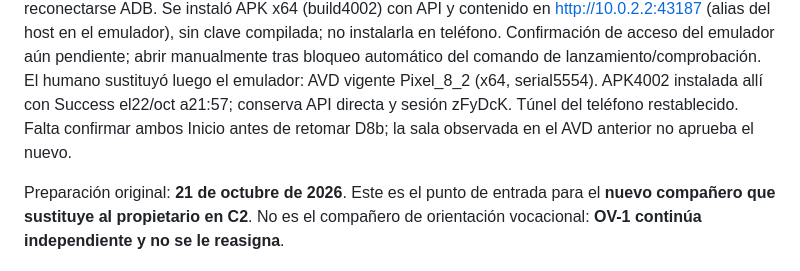
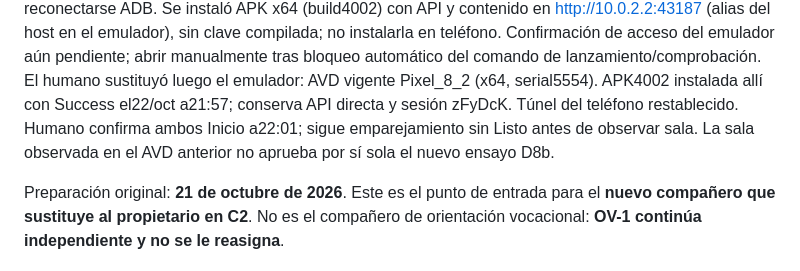
Before and after one commit to Pavel2020123/saber_plus, a Markdown page: docs/RELEVO_C5_C2.md, the part around the change. Rendered like a GitHub page.

```diff
--- a/docs/RELEVO_C5_C2.md
+++ b/docs/RELEVO_C5_C2.md
@@ -32,8 +32,9 @@ no instalarla en teléfono. Confirmación de acceso del emulador aún pendiente;
 abrir manualmente tras bloqueo automático del comando de lanzamiento/comprobación.
 El humano sustituyó luego el emulador: AVD vigente Pixel_8_2 (x64, serial5554).
 APK4002 instalada allí con Success el22/oct a21:57; conserva API directa y
-sesión zFyDcK. Túnel del teléfono restablecido. Falta confirmar ambos Inicio
-antes de retomar D8b; la sala observada en el AVD anterior no aprueba el nuevo.
+sesión zFyDcK. Túnel del teléfono restablecido. Humano confirma ambos Inicio a22:01;
+sigue emparejamiento sin Listo antes de observar sala. La sala observada en el
+AVD anterior no aprueba por sí sola el nuevo ensayo D8b.
 
 Preparación original: **21 de octubre de 2026**. Este es el punto de entrada
 para el **nuevo compañero que sustituye al propietario en C2**. No es el compañero
```
Also changed, not shown: docs/C5C2D_VALIDACION_LOCAL.md (+14 -0 lines).
